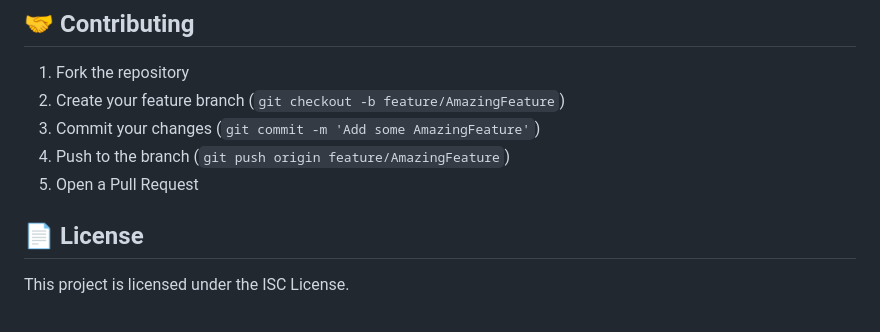
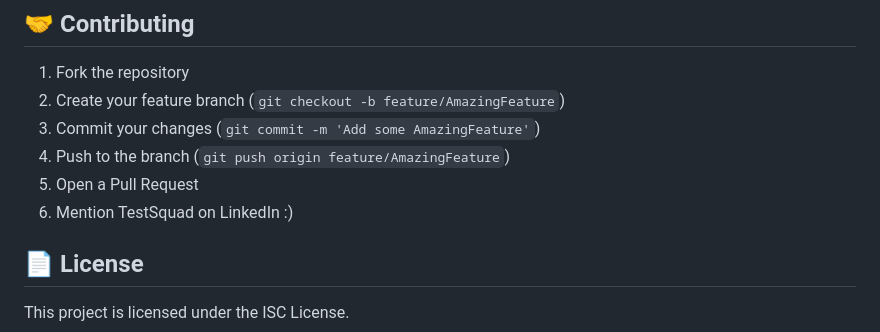
Before and after one commit to testsquadco/ts-playwright-testing, a Markdown page: README.md, the part around the change. Drawn GitHub-style.

```diff
--- a/README.md
+++ b/README.md
@@ -161,6 +161,7 @@ test('api test example', async ({ request }) => {
 3. Commit your changes (`git commit -m 'Add some AmazingFeature'`)
 4. Push to the branch (`git push origin feature/AmazingFeature`)
 5. Open a Pull Request
+6. Mention TestSquad on LinkedIn :)
 
 ## 📄 License
 
```
